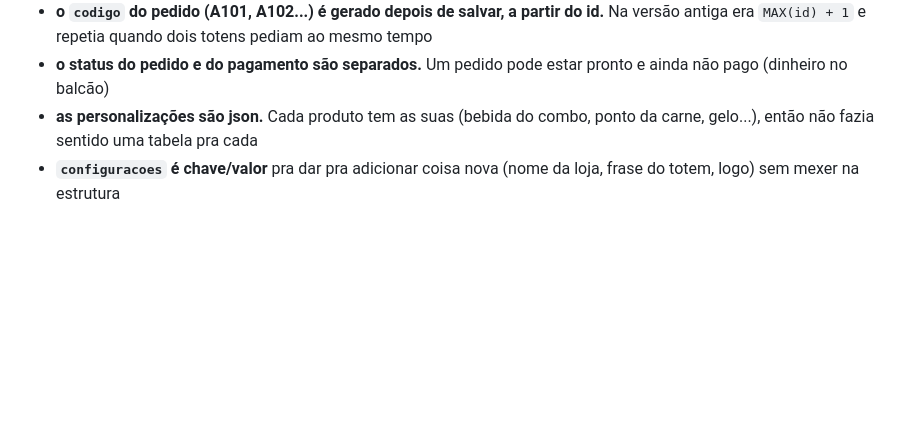
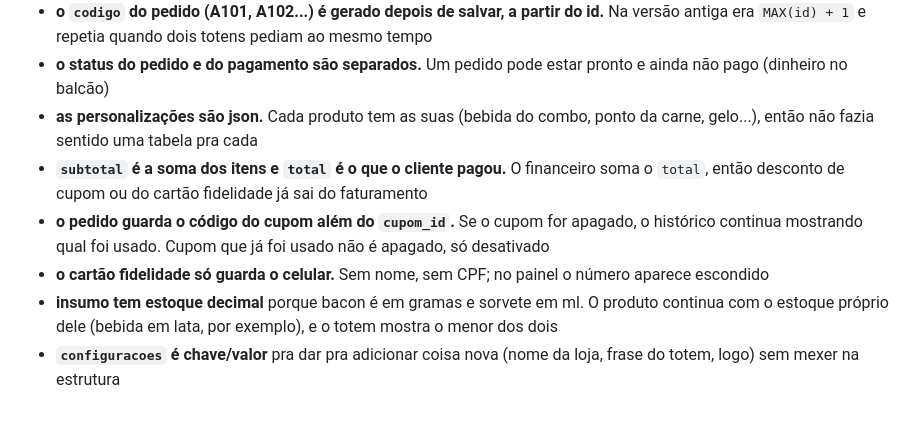
Before and after one commit to luizajmm/gastrotech, a Markdown page: docs/banco.md, the part around one of its changes. Rendered like a GitHub page; blank space fills up the shorter version.

```diff
--- a/docs/banco.md
+++ b/docs/banco.md
@@ -107,4 +146,8 @@ As tabelas do próprio Laravel (`sessions`, `personal_access_tokens`, `cache`, `
 - **o `codigo` do pedido (A101, A102...) é gerado depois de salvar, a partir do id.** Na versão antiga era `MAX(id) + 1` e repetia quando dois totens pediam ao mesmo tempo
 - **o status do pedido e do pagamento são separados.** Um pedido pode estar pronto e ainda não pago (dinheiro no balcão)
 - **as personalizações são json.** Cada produto tem as suas (bebida do combo, ponto da carne, gelo...), então não fazia sentido uma tabela pra cada
+- **`subtotal` é a soma dos itens e `total` é o que o cliente pagou.** O financeiro soma o `total`, então desconto de cupom ou do cartão fidelidade já sai do faturamento
+- **o pedido guarda o código do cupom além do `cupom_id`.** Se o cupom for apagado, o histórico continua mostrando qual foi usado. Cupom que já foi usado não é apagado, só desativado
+- **o cartão fidelidade só guarda o celular.** Sem nome, sem CPF; no painel o número aparece escondido
+- **insumo tem estoque decimal** porque bacon é em gramas e sorvete em ml. O produto continua com o estoque próprio dele (bebida em lata, por exemplo), e o totem mostra o menor dos dois
 - **`configuracoes` é chave/valor** pra dar pra adicionar coisa nova (nome da loja, frase do totem, logo) sem mexer na estrutura
```
Also changed, not shown: other parts of docs/banco.md (+39 -0 lines), README.md (+10 -4 lines), docs/prints/painel.png, 3 other files.
